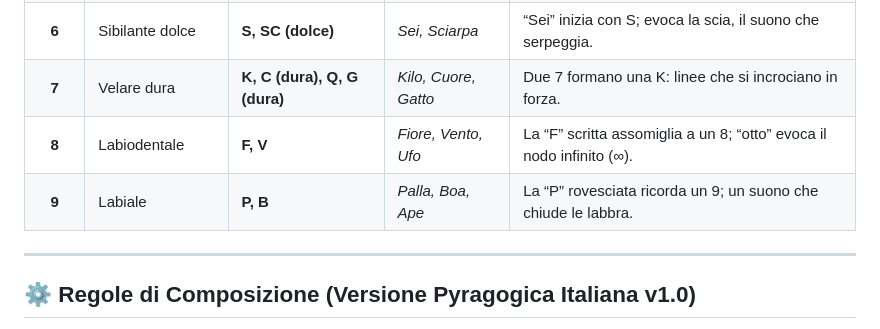
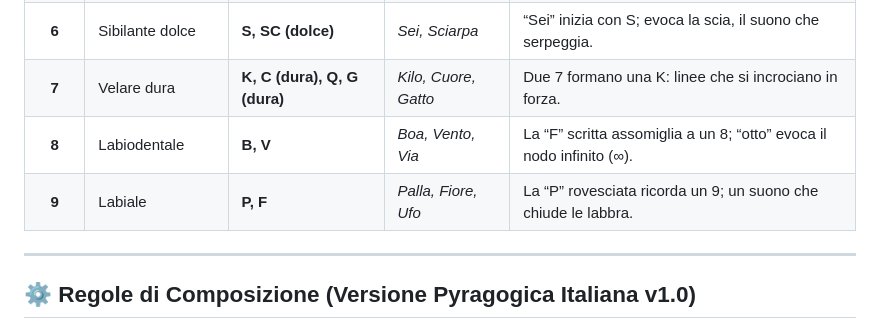
Before and after one commit to pyragogy/fonetica-italiana-mnemonica, a Markdown page: README.md, the part around the change. Rendered like a GitHub page.

```diff
--- a/README.md
+++ b/README.md
@@ -43,8 +43,8 @@ A differenza della versione originale, pensata per lingue come l’inglese o il
 | **5** | Velare dolce        | **C (dolce), G (dolce)**     | *Cinque, Gelo*       | “Cinque” e “Gelo” condividono un suono dolce e fluido.                |
 | **6** | Sibilante dolce     | **S, SC (dolce)**            | *Sei, Sciarpa*       | “Sei” inizia con S; evoca la scia, il suono che serpeggia.            |
 | **7** | Velare dura         | **K, C (dura), Q, G (dura)** | *Kilo, Cuore, Gatto* | Due 7 formano una K: linee che si incrociano in forza.                |
-| **8** | Labiodentale        | **F, V**                     | *Fiore, Vento, Ufo*  | La “F” scritta assomiglia a un 8; “otto” evoca il nodo infinito (∞).  |
-| **9** | Labiale             | **P, B**                     | *Palla, Boa, Ape*    | La “P” rovesciata ricorda un 9; un suono che chiude le labbra.        |
+| **8** | Labiodentale        | **B, V**                     | *Boa, Vento, Via*    | La “F” scritta assomiglia a un 8; “otto” evoca il nodo infinito (∞).  |
+| **9** | Labiale             | **P, F**                     | *Palla, Fiore, Ufo*  | La “P” rovesciata ricorda un 9; un suono che chiude le labbra.        |
 
 ---
 
```
